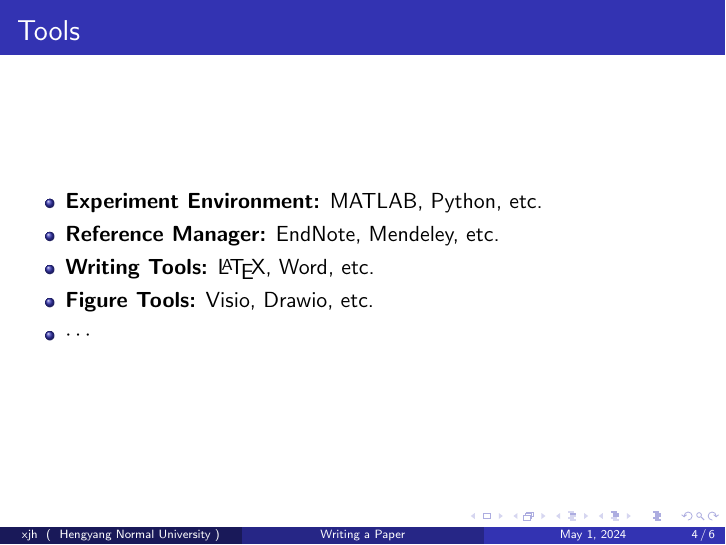
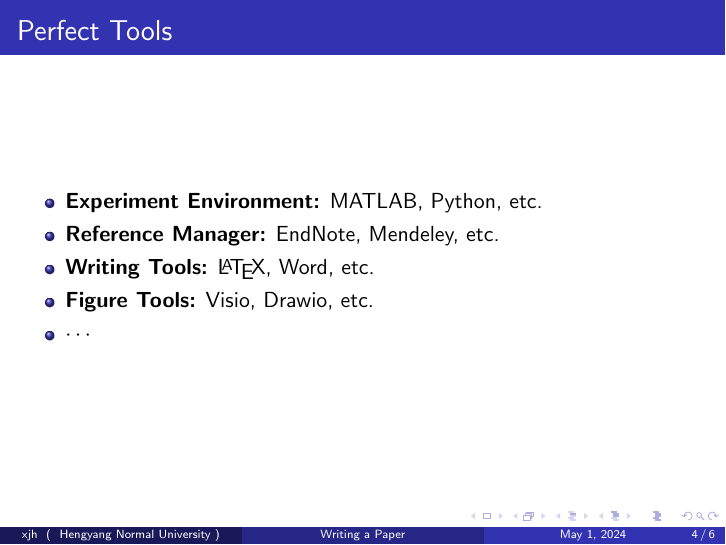
Before and after one commit to jiahaoxiang2000/TempWrite, LaTeX slides (slied/writing.tex): page 4 of 6. Compiled offline with pdfLaTeX.

Commit message:
[writing] add the perfect tools

```diff
--- a/slied/writing.tex
+++ b/slied/writing.tex
@@ -43,15 +43,15 @@
     \end{itemize}
 \end{frame}
 
-\begin{frame}{Tools}
-    \begin{itemize}
-        \item \textbf{Experiment Environment:} MATLAB, Python, etc.
-        \item \textbf{Reference Manager:} EndNote, Mendeley, etc.
-        \item \textbf{Writing Tools:} \LaTeX, Word, etc.
-        \item \textbf{Figure Tools:} Visio, Drawio, etc.
-        \item $\cdots$
-    \end{itemize}
-\end{frame}
+\begin{frame}{Perfect Tools} % Start a new frame with the title "Perfect Tools"
+    \begin{itemize} % Start an itemized list
+        \item \textbf{Experiment Environment:} MATLAB, Python, etc. % Item with bold title
+        \item \textbf{Reference Manager:} EndNote, Mendeley, etc. % Item with bold title
+        \item \textbf{Writing Tools:} \LaTeX, Word, etc. % Item with bold title
+        \item \textbf{Figure Tools:} Visio, Drawio, etc. % Item with bold title
+        \item $\cdots$ % Item with ellipsis
+    \end{itemize} % End of itemized list
+\end{frame} % End of frame
 
 \section{Writing}
 
```
Also changed, not shown: slied/writing.pdf.
